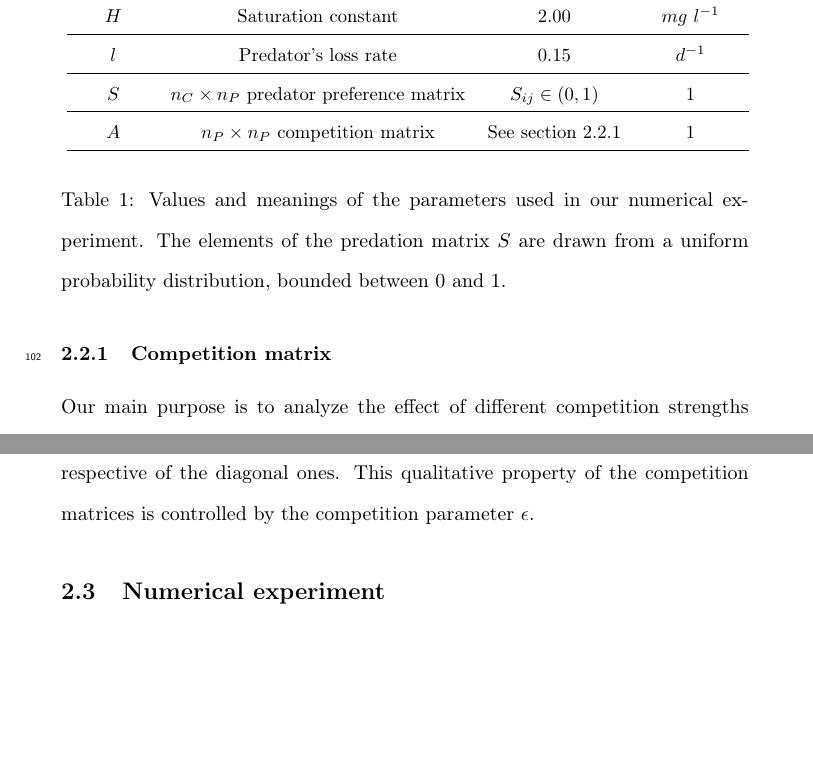
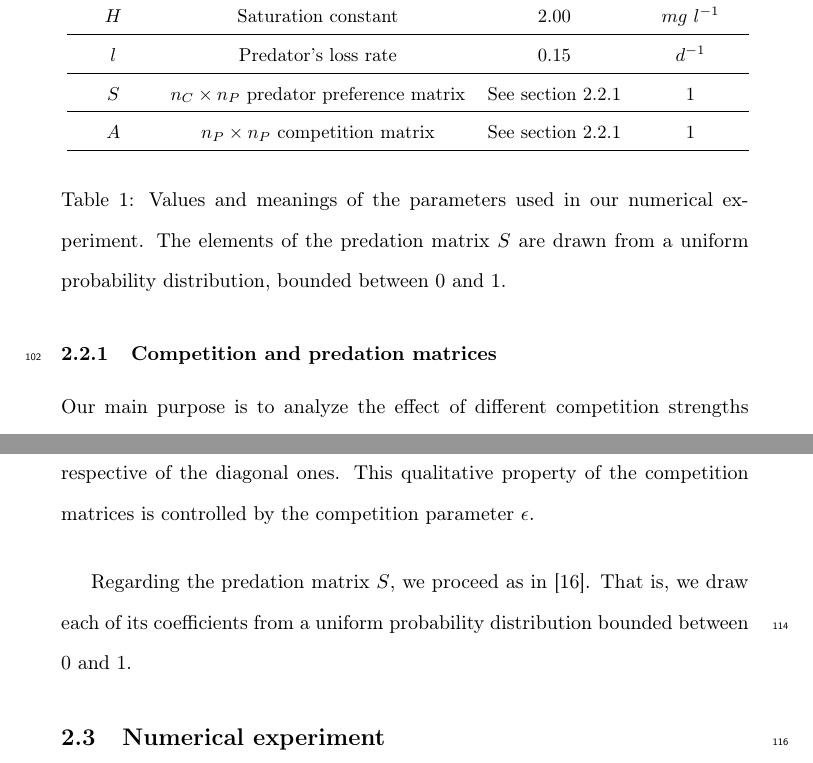
Before and after one commit to PabRod/Chaos-and-neutrality, a LaTeX paper (paper/main.tex, which reads paper/tex/03-methods.tex): two parts of pages 6 and 7 of 29, joined at a grey line, cut so that both start at the same text, the shorter picture padded with empty space. Compiled offline with pdfLaTeX.

Commit message:
Better explained predation matrix

```diff
--- a/paper/tex/03-methods.tex
+++ b/paper/tex/03-methods.tex
@@ -58,7 +58,7 @@ We parameterized our model as a freshwater plankton system based on Dakos' model
 		    \hline
 			$l$ & Predator's loss rate & $0.15$ & $d^{-1}$\\
 			\hline
-		    $S$ & $ n_C \times n_P $ predator preference matrix & $S_{ij} \in (0,1)$ & $1$\\
+		    $S$ & $ n_C \times n_P $ predator preference matrix & See section \ref{subsubsec:CompetitionParameter} & $1$\\
 		    \hline
    		    $A$ & $ n_P \times n_P $ competition matrix & See section \ref{subsubsec:CompetitionParameter} & $1$\\
 		    \hline
@@ -68,7 +68,7 @@ We parameterized our model as a freshwater plankton system based on Dakos' model
 	\label{tab:Parameters}
 \end{table}
 
-\subsubsection{Competition matrix}
+\subsubsection{Competition and predation matrices}
 \label{subsubsec:CompetitionParameter}
 
 Our main purpose is to analyze the effect of different competition strengths on the long term dynamics exhibited. In order to simulate and quantify this heterogeneity, we introduce the competition parameter $ \epsilon $. This dimensionless parameter was used to build a competition matrix $A$, whose diagonal terms are identically $ 1 $, and whose non-diagonal terms are drawn from a uniform probability distribution centered at $ 1 + \epsilon $ and with a given width (here we chose $ w = 0.2$).
@@ -82,6 +82,8 @@ Defined this way, the parameter $\epsilon$ allows us to travel continuously from
 	\caption{The competition matrix on the left is a clear case of dominant intraspecific competition. The central one represents a case of neutral competition. The matrix in the right panel shows a case of dominant interspecific competition. The difference between them is the relative size of the non-diagonal elements respective of the diagonal ones. This qualitative property of the competition matrices is controlled by the competition parameter $\epsilon$.}
 	\label{fig:CompetitionParameter}
 \end{figure}
+
+Regarding the predation matrix $S$, we proceed as in \cite{Dakos2009b}. That is, we draw each of its coefficients from a uniform probability distribution bounded between $0$ and $1$.
 
 \subsection{Numerical experiment}
 \label{subsec:NumericalExperiment}
```
Also changed, not shown: paper/reviews/submissions/2018-07.2 amnat/2018-09-19 by Am.Nat major revisions.md (+3 -1 lines).
